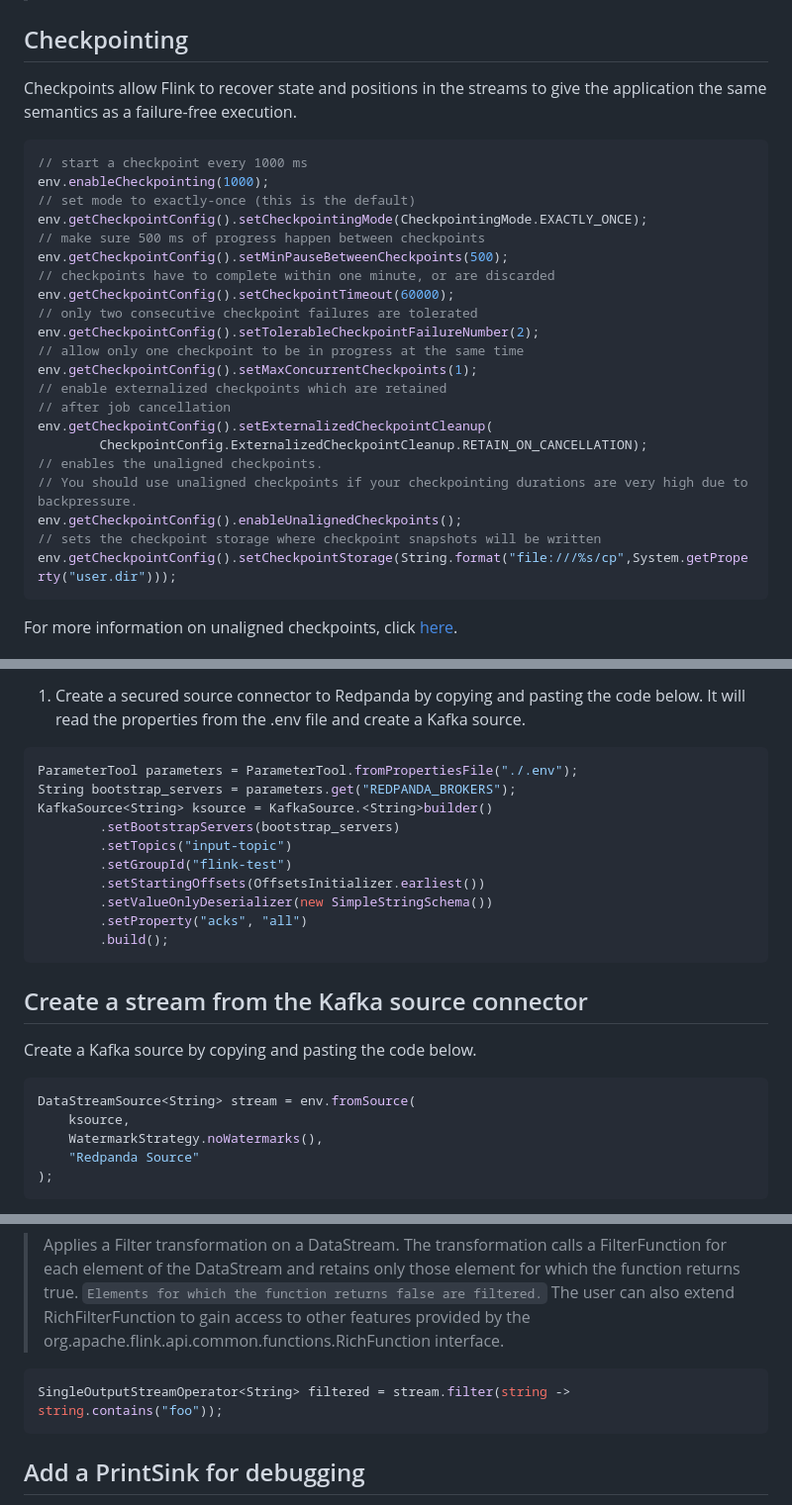
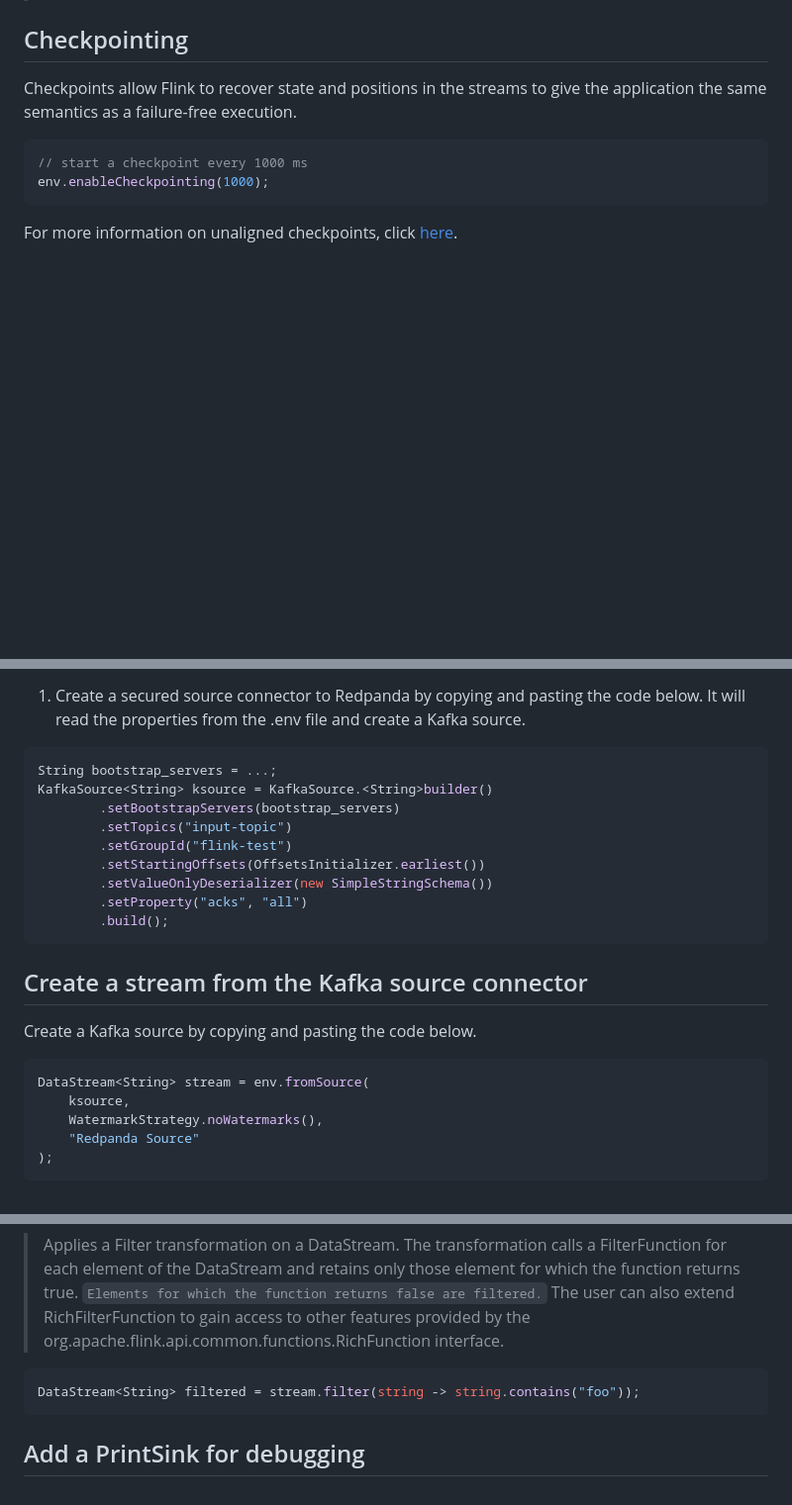
Before and after one commit to decodableco/examples, a Markdown page: flink-learn/1-quickstart/README.md, 3 parts joined by grey strips. Shown at 99% size. GitHub-like rendering; blank space fills up the shorter version.

Commit message:
[Flink intro] README update

````diff
--- a/flink-learn/1-quickstart/README.md
+++ b/flink-learn/1-quickstart/README.md
@@ -133,30 +133,12 @@ From Apache Flink Documentation:
 
 
 ## Checkpointing
+
 Checkpoints allow Flink to recover state and positions in the streams to give the application the same semantics as a failure-free execution.
 
 ```java
 // start a checkpoint every 1000 ms
 env.enableCheckpointing(1000);
-// set mode to exactly-once (this is the default)
-env.getCheckpointConfig().setCheckpointingMode(CheckpointingMode.EXACTLY_ONCE);
-// make sure 500 ms of progress happen between checkpoints
-env.getCheckpointConfig().setMinPauseBetweenCheckpoints(500);
-// checkpoints have to complete within one minute, or are discarded
-env.getCheckpointConfig().setCheckpointTimeout(60000);
-// only two consecutive checkpoint failures are tolerated
-env.getCheckpointConfig().setTolerableCheckpointFailureNumber(2);
-// allow only one checkpoint to be in progress at the same time
-env.getCheckpointConfig().setMaxConcurrentCheckpoints(1);
-// enable externalized checkpoints which are retained
-// after job cancellation
-env.getCheckpointConfig().setExternalizedCheckpointCleanup(
-        CheckpointConfig.ExternalizedCheckpointCleanup.RETAIN_ON_CANCELLATION);
-// enables the unaligned checkpoints.
-// You should use unaligned checkpoints if your checkpointing durations are very high due to backpressure.
-env.getCheckpointConfig().enableUnalignedCheckpoints();
-// sets the checkpoint storage where checkpoint snapshots will be written
-env.getCheckpointConfig().setCheckpointStorage(String.format("file:///%s/cp",System.getProperty("user.dir")));
 ```
 
 For more information on unaligned checkpoints, click [here](https://nightlies.apache.org/flink/flink-docs-master/docs/ops/state/checkpointing_under_backpressure/#unaligned-checkpoints).
@@ -200,8 +182,7 @@ import org.apache.flink.streaming.api.functions.sink.PrintSink;
 1. Create a secured source connector to Redpanda by copying and pasting the code below. It will read the properties from the .env file and create a Kafka source.
 
 ```java
-ParameterTool parameters = ParameterTool.fromPropertiesFile("./.env");
-String bootstrap_servers = parameters.get("REDPANDA_BROKERS");
+String bootstrap_servers = ...;
 KafkaSource<String> ksource = KafkaSource.<String>builder()
         .setBootstrapServers(bootstrap_servers)
         .setTopics("input-topic")
@@ -216,7 +197,7 @@ KafkaSource<String> ksource = KafkaSource.<String>builder()
 Create a Kafka source by copying and pasting the code below.
 
 ```java
-DataStreamSource<String> stream = env.fromSource(
+DataStream<String> stream = env.fromSource(
     ksource,
     WatermarkStrategy.noWatermarks(),
     "Redpanda Source"
@@ -233,7 +214,7 @@ Javadoc:
 > Applies a Filter transformation on a DataStream. The transformation calls a FilterFunction for each element of the DataStream and retains only those element for which the function returns true. `Elements for which the function returns false are filtered.` The user can also extend RichFilterFunction to gain access to other features provided by the org.apache.flink.api.common.functions.RichFunction interface.
 
 ```java
-SingleOutputStreamOperator<String> filtered = stream.filter(string -> string.contains("foo"));
+DataStream<String> filtered = stream.filter(string -> string.contains("foo"));
 ```
 
 ## Add a PrintSink for debugging
````
